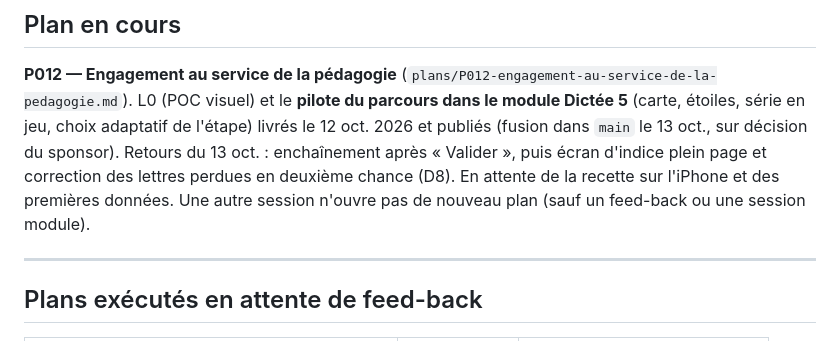
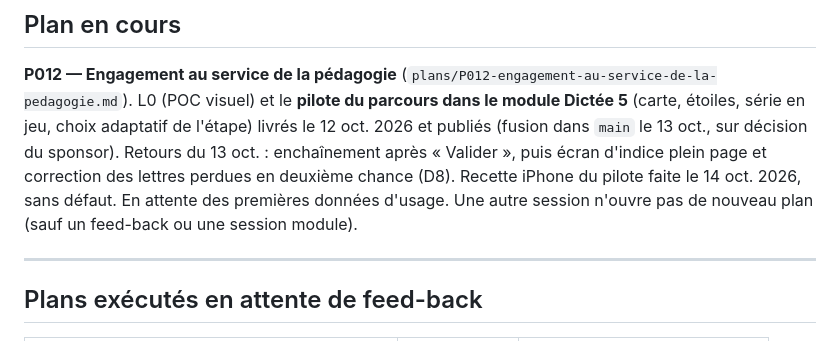
Before and after one commit to ghpz5649xx-blip/miniprof, a Markdown page: pilotage.md, the part around the change. Rendered like a GitHub page.

```diff
--- a/pilotage.md
+++ b/pilotage.md
@@ -12,7 +12,7 @@ chacun leur fiche dans `plans/` (index : `plans/index.md`). La méthode de trava
 **P012 — Engagement au service de la pédagogie** (`plans/P012-engagement-au-service-de-la-pedagogie.md`).
 L0 (POC visuel) et le **pilote du parcours dans le module Dictée 5** (carte, étoiles, série en
 jeu, choix adaptatif de l'étape) livrés le 12 oct. 2026 et publiés (fusion dans `main` le 13 oct.,
-sur décision du sponsor). Retours du 13 oct. : enchaînement après « Valider », puis écran d'indice plein page et correction des lettres perdues en deuxième chance (D8). En attente de la recette sur l'iPhone et des premières données. Une autre session n'ouvre pas de nouveau plan (sauf un feed-back ou une session module).
+sur décision du sponsor). Retours du 13 oct. : enchaînement après « Valider », puis écran d'indice plein page et correction des lettres perdues en deuxième chance (D8). Recette iPhone du pilote faite le 14 oct. 2026, sans défaut. En attente des premières données d'usage. Une autre session n'ouvre pas de nouveau plan (sauf un feed-back ou une session module).
 
 ---
 
```
Also changed, not shown: plans/P012-engagement-au-service-de-la-pedagogie.md (+8 -0 lines).
